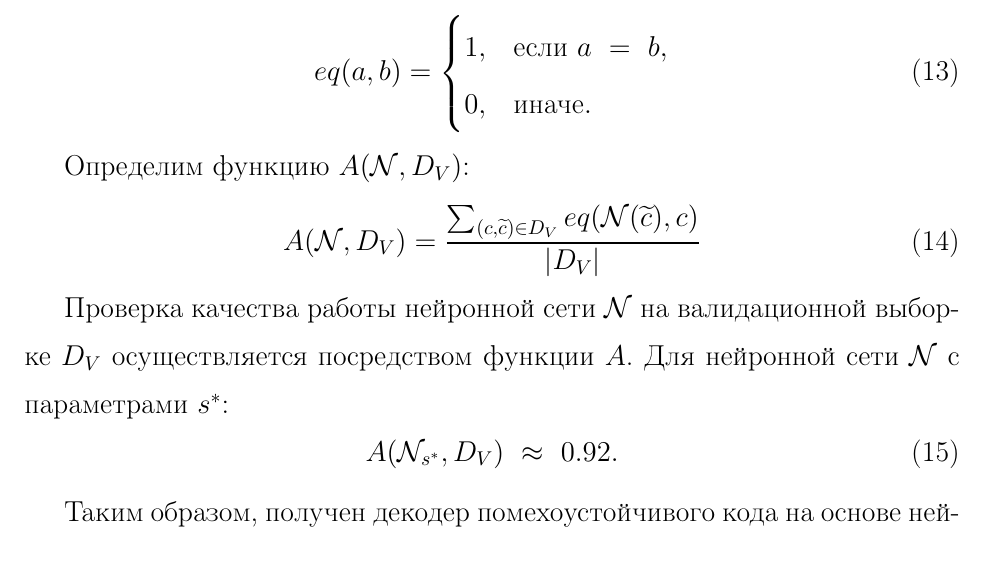
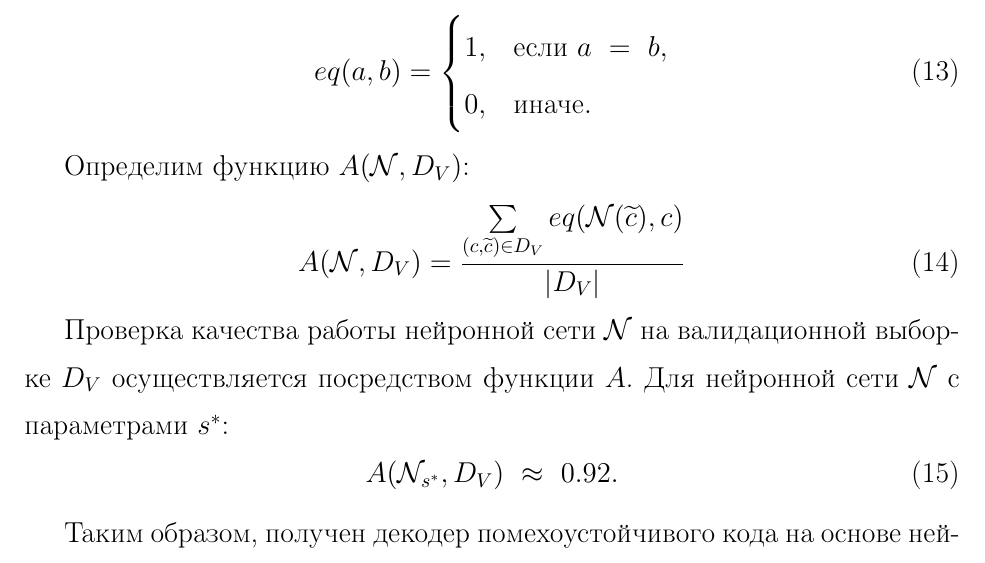
Before and after one commit to aae2609/diploma, a LaTeX thesis (diploma.tex, which reads accuracy.tex): part of page 20 of 22, cut so that both start at the same text. Compiled offline with pdfLaTeX.

Commit message:
bug fixes

```diff
--- a/accuracy.tex
+++ b/accuracy.tex
@@ -11,7 +11,7 @@
 
 Определим функцию $A(\mathcal{N}, D_V)$:
 \begin{equation}\label{eq:accuracy}
-    A(\mathcal{N}, D_V) = \frac{\sum_{(c, \widetilde{c})\in D_V}eq(\mathcal{N}(\widetilde{c}), c)}{|D_V|}
+    A(\mathcal{N}, D_V) = \frac{\sum\limits_{(c, \widetilde{c})\in D_V}eq(\mathcal{N}(\widetilde{c}), c)}{|D_V|}
 \end{equation}
 
 Проверка качества работы нейронной сети $\mathcal{N}$ на валидационной выборке $D_V$ осуществляется посредством функции $A$. Для нейронной сети $\mathcal{N}$ с параметрами $s^*$:
```
Also changed, not shown: dataset.tex (+2 -1 lines).
